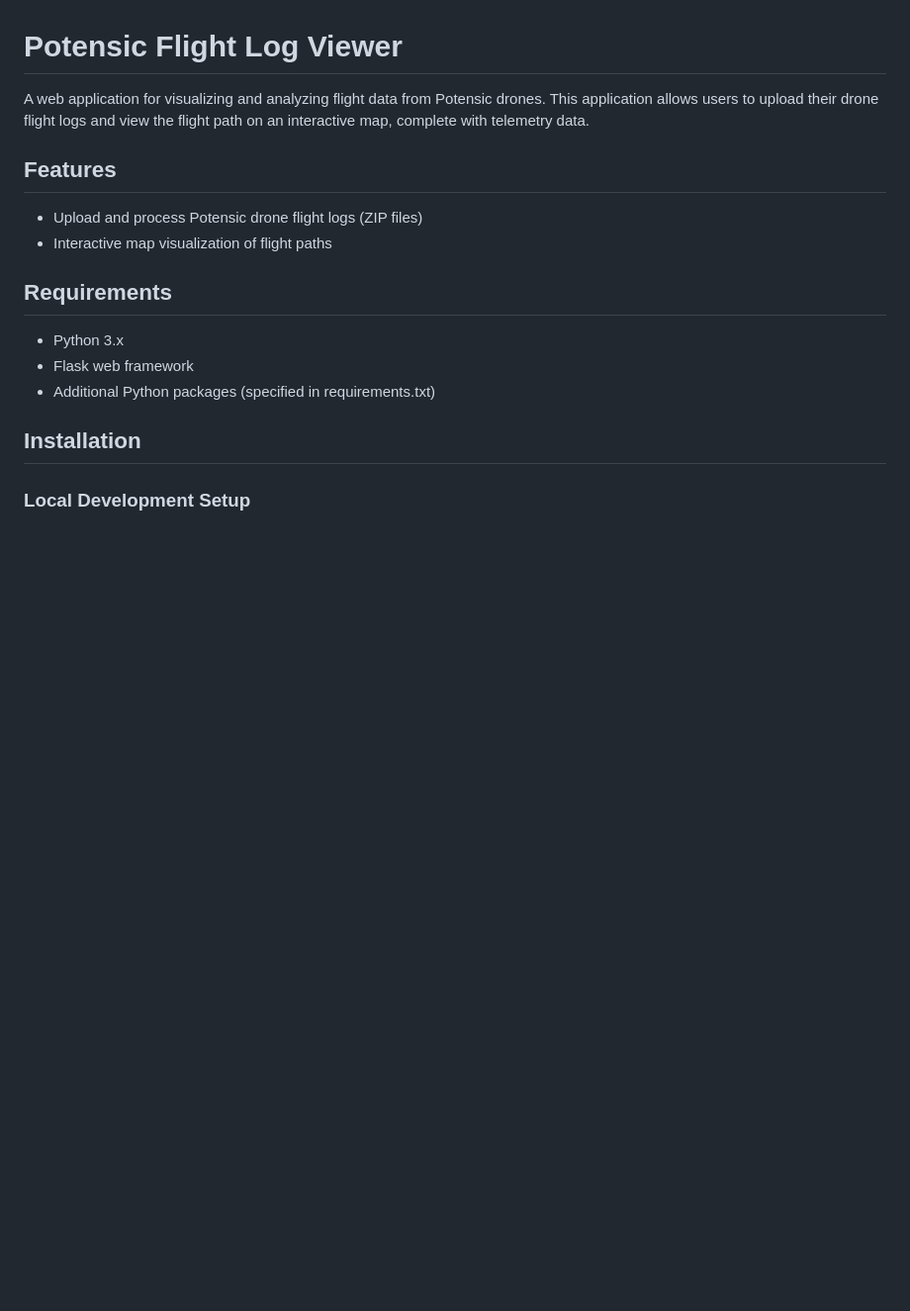
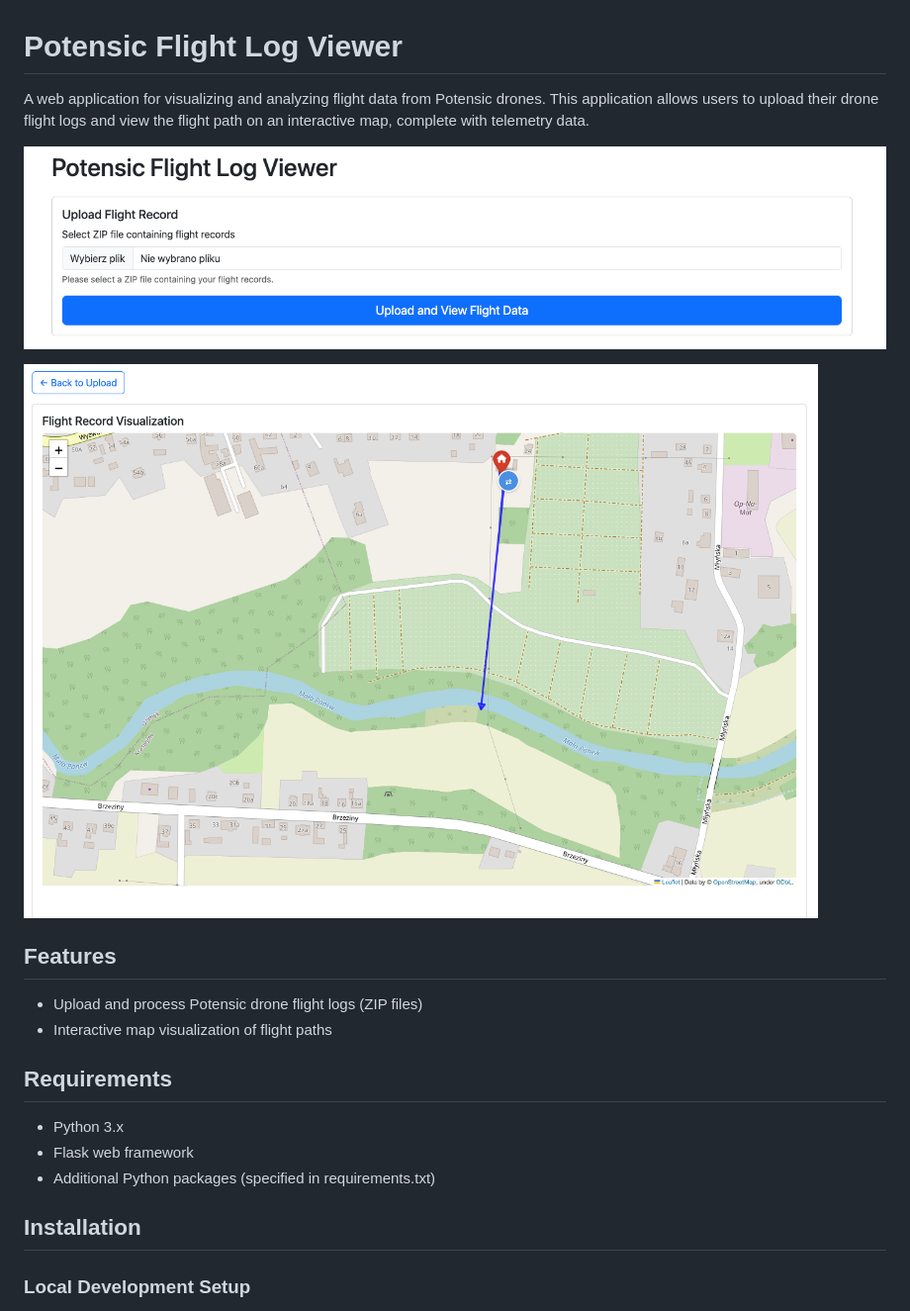
Before and after one commit to bgruszka/potensic-flight-log-viewer, a Markdown page: README.md, the part around the change. Shown: that part at 99% size. Drawn GitHub-style; pictures changed too: docs/screenshot.png (added), docs/screenshot2.png (added); blank space fills up the shorter version.

Commit message:
add screenshots

```diff
--- a/README.md
+++ b/README.md
@@ -2,6 +2,9 @@
 
 A web application for visualizing and analyzing flight data from Potensic drones. This application allows users to upload their drone flight logs and view the flight path on an interactive map, complete with telemetry data.
 
+![Potensic Flight Log Viewer Interface](docs/screenshot.png)
+
+![Potensic Flight Log Viewer Map](docs/screenshot2.png)
 ## Features
 
 - Upload and process Potensic drone flight logs (ZIP files)
```
